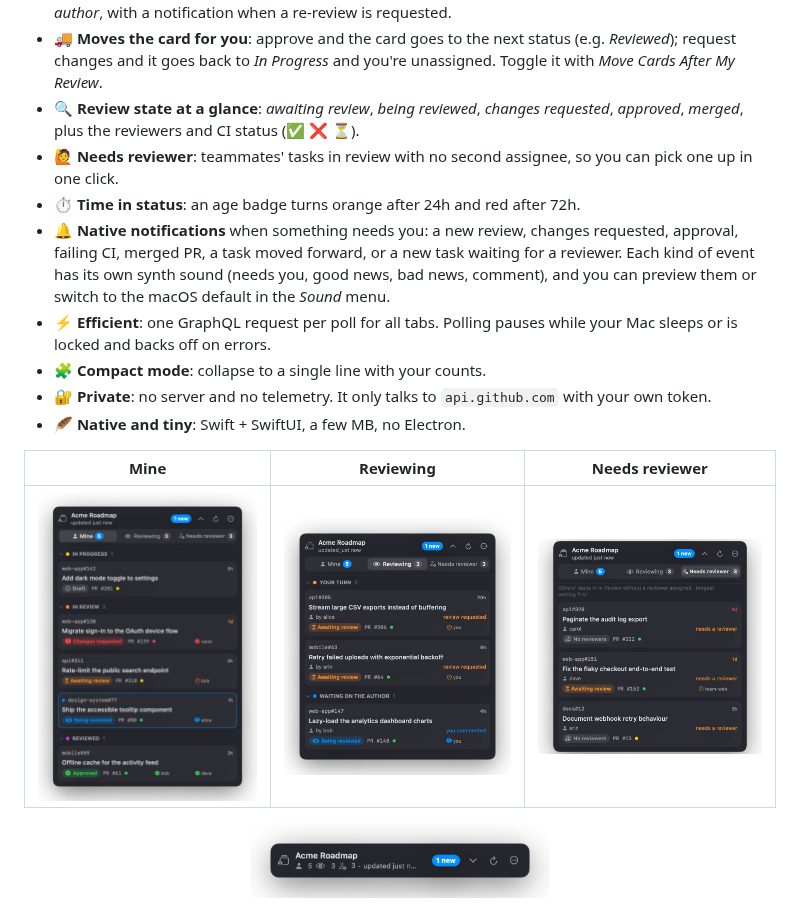
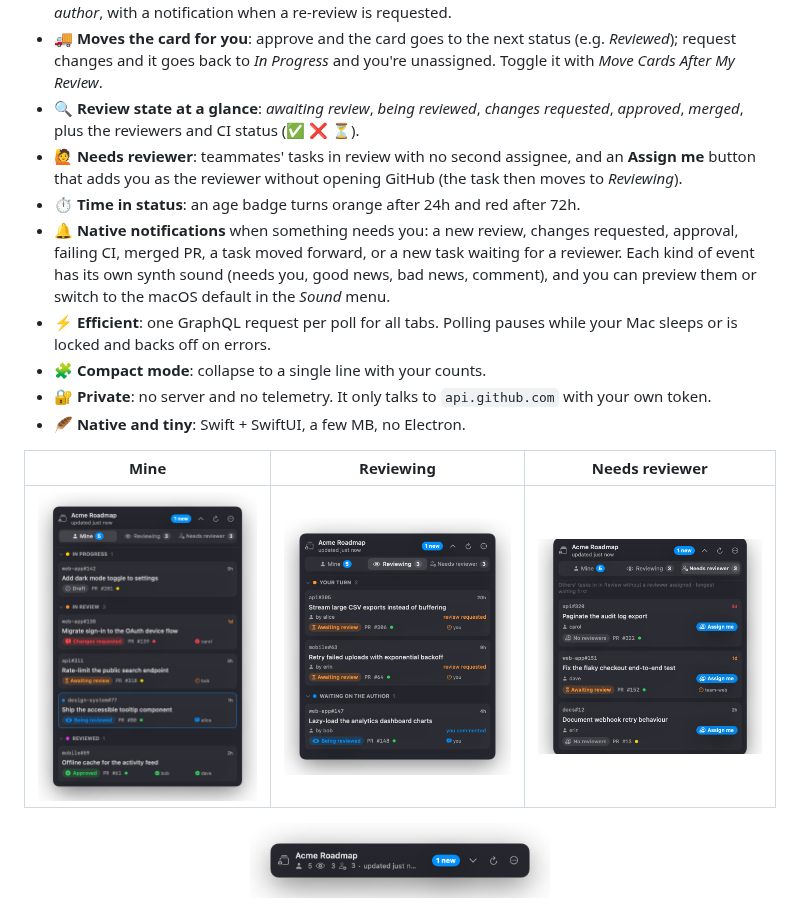
Before and after one commit to vinimcorrea/github-float, a Markdown page: README.md, the part around the change. Rendered like a GitHub page; pictures changed too: docs/needs-reviewer.png.

Commit message:
feat: assign yourself as reviewer from the Needs reviewer tab

```diff
--- a/README.md
+++ b/README.md
@@ -39,7 +39,7 @@ Your PR sits in **In Review** for two days because nobody noticed it. A teammate
 - 👀 **Reviewing**: the tasks you are reviewing for teammates, split into *Your turn* and *Waiting on the author*, with a notification when a re-review is requested.
 - 🚚 **Moves the card for you**: approve and the card goes to the next status (e.g. *Reviewed*); request changes and it goes back to *In Progress* and you're unassigned. Toggle it with *Move Cards After My Review*.
 - 🔍 **Review state at a glance**: *awaiting review*, *being reviewed*, *changes requested*, *approved*, *merged*, plus the reviewers and CI status (✅ ❌ ⏳).
-- 🙋 **Needs reviewer**: teammates' tasks in review with no second assignee, so you can pick one up in one click.
+- 🙋 **Needs reviewer**: teammates' tasks in review with no second assignee, and an **Assign me** button that adds you as the reviewer without opening GitHub (the task then moves to *Reviewing*).
 - ⏱️ **Time in status**: an age badge turns orange after 24h and red after 72h.
 - 🔔 **Native notifications** when something needs you: a new review, changes requested, approval, failing CI, merged PR, a task moved forward, or a new task waiting for a reviewer. Each kind of event has its own synth sound (needs you, good news, bad news, comment), and you can preview them or switch to the macOS default in the *Sound* menu.
 - ⚡ **Efficient**: one GraphQL request per poll for all tabs. Polling pauses while your Mac sleeps or is locked and backs off on errors.
```
Also changed, not shown: 3 other files.
